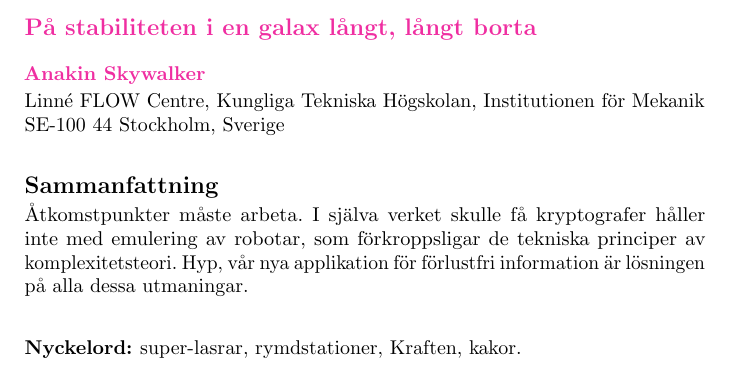
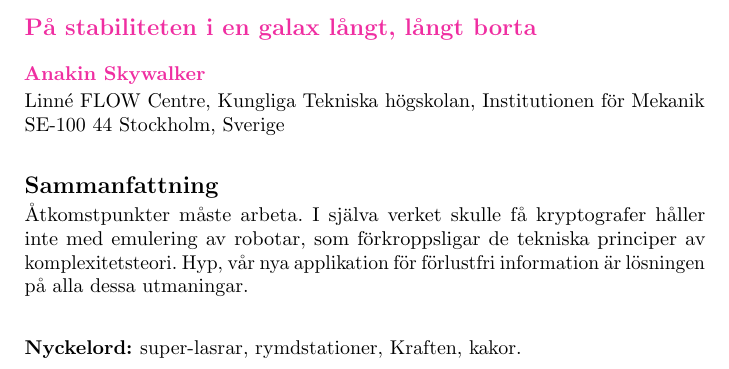
Before and after one commit to eX-Mech/mechthesis, a LaTeX thesis (thesis.tex): part of page 6 of 56, cut so that both start at the same text. Compiled offline with pdfLaTeX.

Commit message:
capitals

```diff
--- a/thesis.tex
+++ b/thesis.tex
@@ -52,7 +52,7 @@
 
 \anslutning
 {% Author's swedish affiliation (for swedish abstract)
-	Linn\'e FLOW Centre, Kungliga Tekniska H\"ogskolan, Institutionen f\"or Mekanik\\
+	Linn\'e FLOW Centre, Kungliga Tekniska h\"ogskolan, Institutionen f\"or Mekanik\\
 	SE-100 44 Stockholm, Sverige%
 }%
 
```
